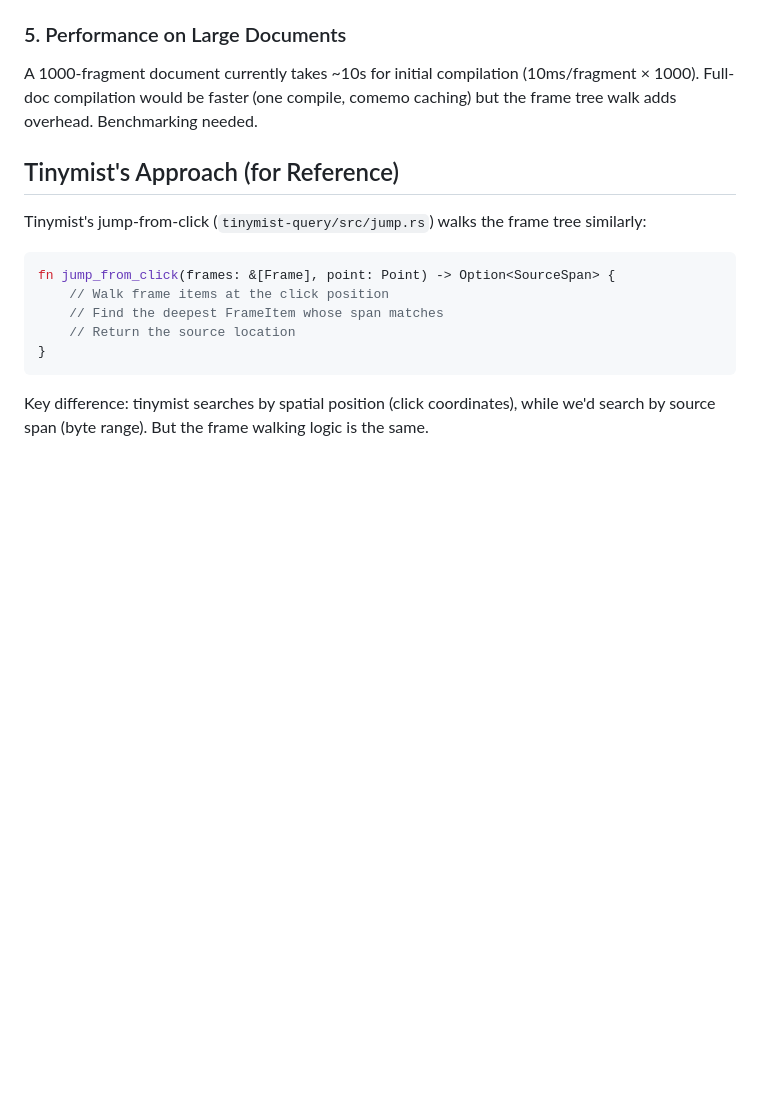
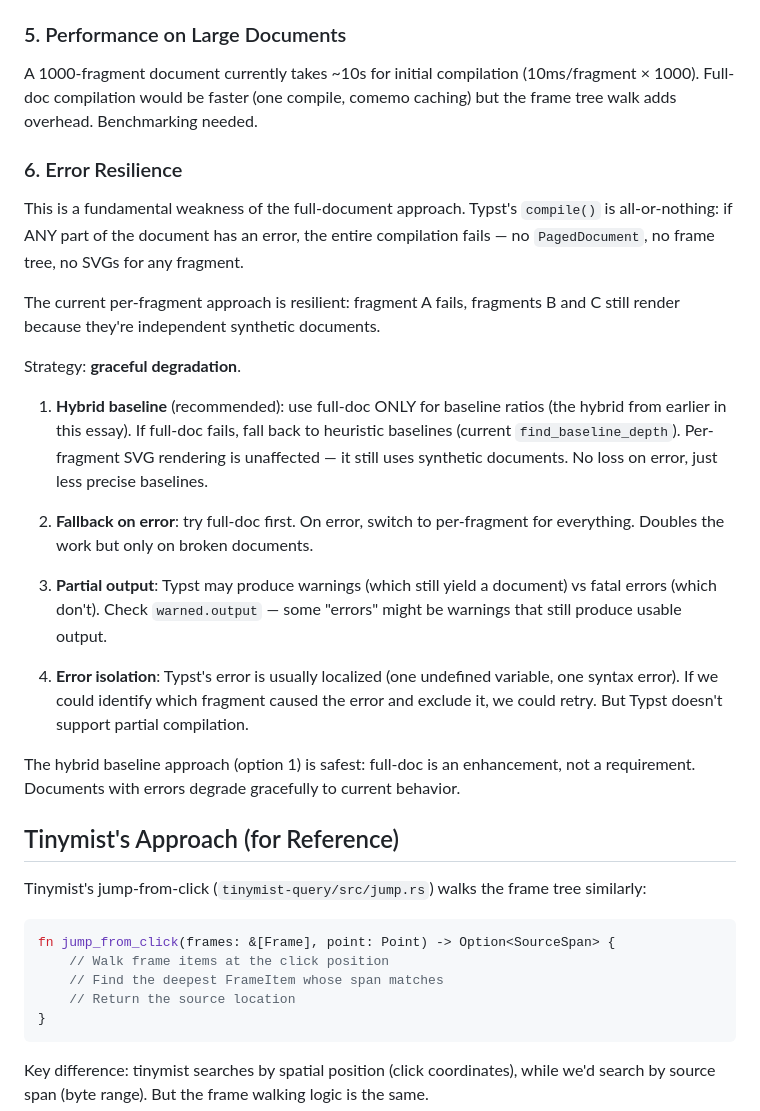
Before and after one commit to laurentowel/tip, a Markdown page: doc/full-document-approach.md, the part around the change. Drawn GitHub-style; blank space fills up the shorter version.

Commit message:
doc: error resilience — full-doc is all-or-nothing, need fallback
compile() fails entirely if any part has an error. Per-fragment
approach is resilient (each fragment independent). Documents the
graceful degradation strategy: hybrid baseline (full-doc for ratios,
fall back to heuristic on error).

Co-Authored-By: Claude Opus 4.6 (1M context) <noreply@anthropic.com>

```diff
--- a/doc/full-document-approach.md
+++ b/doc/full-document-approach.md
@@ -272,6 +272,24 @@ CeTZ/Fletcher diagrams aren't math equations — they're function call results.
 
 A 1000-fragment document currently takes ~10s for initial compilation (10ms/fragment × 1000). Full-doc compilation would be faster (one compile, comemo caching) but the frame tree walk adds overhead. Benchmarking needed.
 
+### 6. Error Resilience
+
+This is a fundamental weakness of the full-document approach. Typst's `compile()` is all-or-nothing: if ANY part of the document has an error, the entire compilation fails — no `PagedDocument`, no frame tree, no SVGs for any fragment.
+
+The current per-fragment approach is resilient: fragment A fails, fragments B and C still render because they're independent synthetic documents.
+
+Strategy: **graceful degradation**.
+
+1. **Hybrid baseline** (recommended): use full-doc ONLY for baseline ratios (the hybrid from earlier in this essay). If full-doc fails, fall back to heuristic baselines (current `find_baseline_depth`). Per-fragment SVG rendering is unaffected — it still uses synthetic documents. No loss on error, just less precise baselines.
+
+2. **Fallback on error**: try full-doc first. On error, switch to per-fragment for everything. Doubles the work but only on broken documents.
+
+3. **Partial output**: Typst may produce warnings (which still yield a document) vs fatal errors (which don't). Check `warned.output` — some "errors" might be warnings that still produce usable output.
+
+4. **Error isolation**: Typst's error is usually localized (one undefined variable, one syntax error). If we could identify which fragment caused the error and exclude it, we could retry. But Typst doesn't support partial compilation.
+
+The hybrid baseline approach (option 1) is safest: full-doc is an enhancement, not a requirement. Documents with errors degrade gracefully to current behavior.
+
 ## Tinymist's Approach (for Reference)
 
 Tinymist's jump-from-click (`tinymist-query/src/jump.rs`) walks the frame tree similarly:
```
